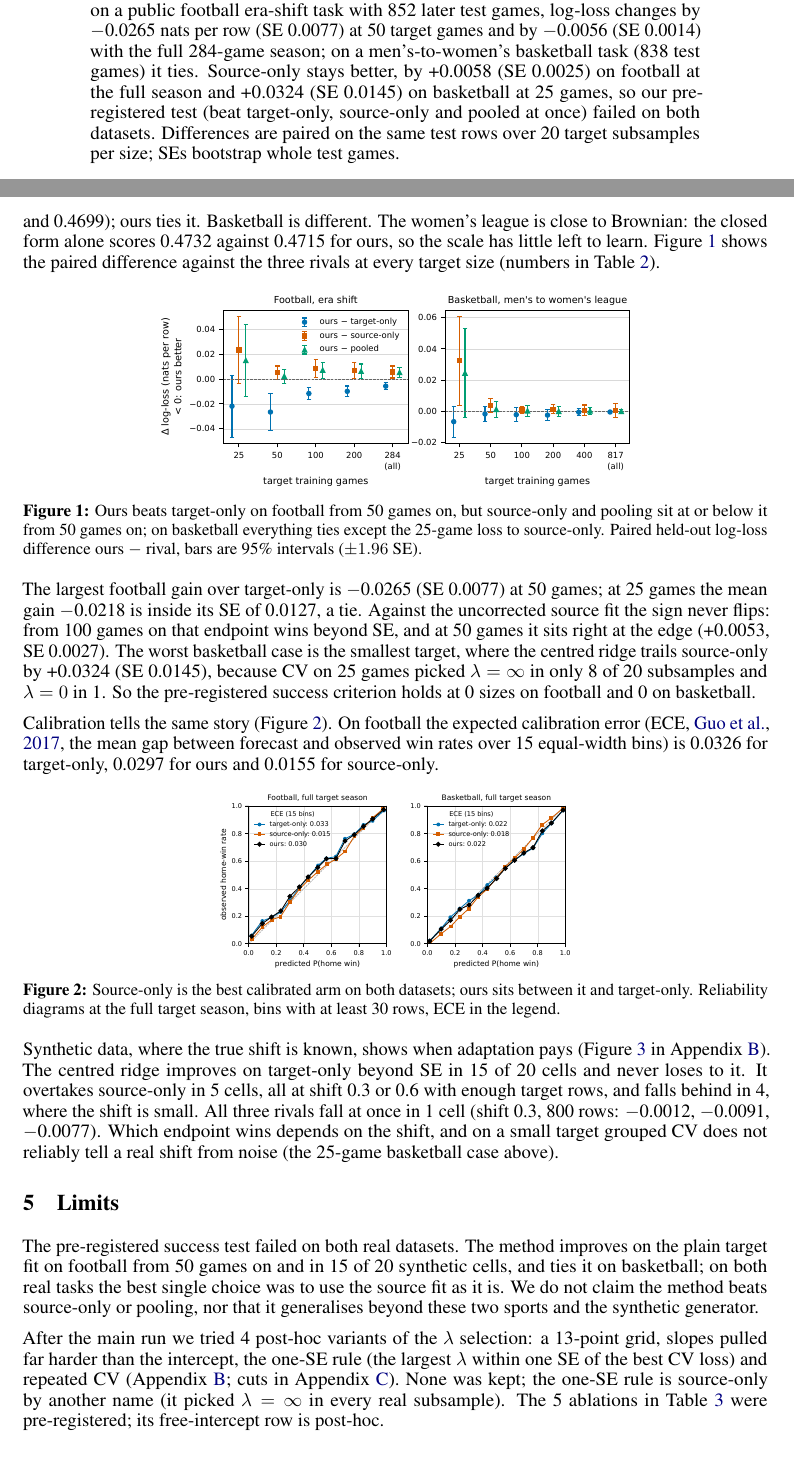
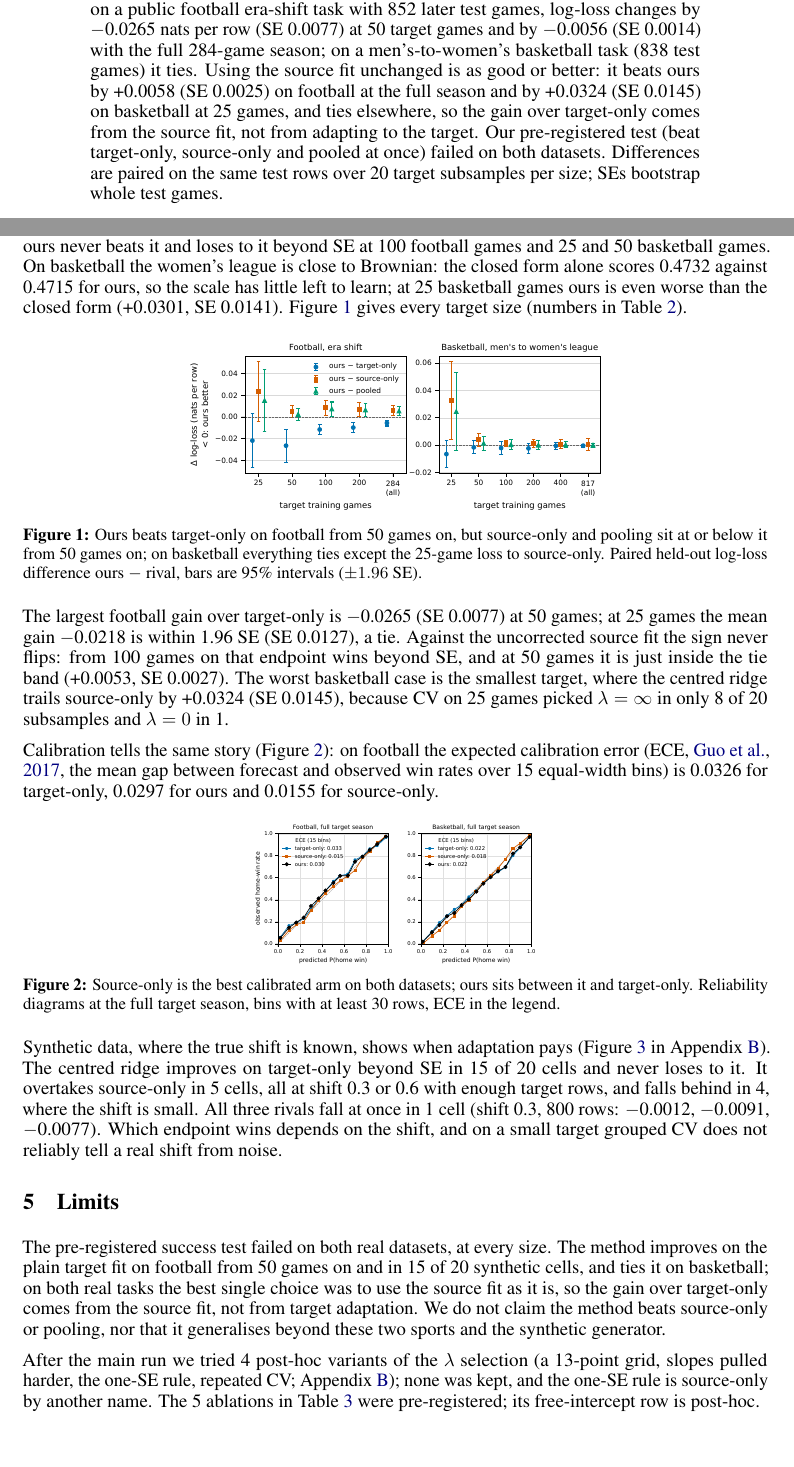
Before and after one commit to tr4m0ryp/scaleprobit, a LaTeX paper (paper/main.tex, which reads paper/results/numbers.tex): two parts of pages 1 and 4 of 8 before the commit and two parts of pages 1 and 4 of 9 after it, joined at a grey line, cut so that both start at the same text. Compiled offline with pdfLaTeX.

Commit message:
docs: correct overstated claims and set the Husimi.ai affiliation
- Abstract, README hook and explainer now say the gain over the target-only
  fit comes from the source fit, not from adapting to the target.
- Name the losses left out: at 25 basketball games ours trails the closed
  form, and LightGBM on the source beats ours beyond SE at 100 football and
  25 / 50 basketball games.
- Fix wins called on ties (one-SE rule at 50 football games, 25-game gain
  "inside its SE", slopes-anchored "worse"), "anywhere" vs source-only, and
  the pre-registered criterion wording between paper and README.
- Private line: "lowered", a tie under the 1.96 SE rule.
- Author block Husimi.ai, moussa@husimi.ai; NOTICE licensing contact.

Co-Authored-By: Claude Opus 5.5 <noreply@anthropic.com>

```diff
--- a/paper/main.tex
+++ b/paper/main.tex
@@ -31,8 +31,8 @@
 
 \author{%
   Moussa Ouallaf \\
-  Informatics Institute \\
-  University of Amsterdam \\
+  Husimi.ai \\
+  \texttt{moussa@husimi.ai} \\
 }
 
 \begin{document}
@@ -43,7 +43,8 @@
 A heteroscedastic probit, a probit whose noise scale depends on features, estimates its scale coefficients poorly from a few hundred target rows.
 We centre its ridge penalty at a fit on a large related source sample and pick the strength by grouped cross-validation on a grid that holds both endpoints, target-only and source-only.
 Against the plain ridge-at-zero target fit of the same package (\texttt{scaleprobit} \nPkgVersion), on a public football era-shift task with \nFbTestGames{} later test games, log-loss changes by \nFbBDiffTO{} nats per row (SE \nFbBSeTO) at \nFbBGames{} target games and by \nFbFullDiffTO{} (SE \nFbFullSeTO) with the full \nFbFullGames-game season; on a men's-to-women's basketball task (\nHpTestGames{} test games) it ties.
-Source-only stays better, by \nFbFullDiffSO{} (SE \nFbFullSeSO) on football at the full season and \nHpADiffSO{} (SE \nHpASeSO) on basketball at \nHpAGames{} games, so our pre-registered test (beat target-only, source-only and pooled at once) failed on both datasets.
+Using the source fit unchanged is as good or better: it beats ours by \nFbFullDiffSO{} (SE \nFbFullSeSO) on football at the full season and by \nHpADiffSO{} (SE \nHpASeSO) on basketball at \nHpAGames{} games, and ties elsewhere, so the gain over target-only comes from the source fit, not from adapting to the target.
+Our pre-registered test (beat target-only, source-only and pooled at once) failed on both datasets.
 Differences are paired on the same test rows over \nSubsamples{} target subsamples per size; SEs bootstrap whole test games.
 \end{abstract}
 
@@ -188,30 +189,27 @@ LightGBM, fine-tuned & \nFbFullLLGBft & \nFbFullDiffGBft{} (\nFbFullSeGBft) & \n
 
 On football ours lowers the target-only log-loss from \nFbFullLLTO{} to \nFbFullLLOurs, a paired gain of \nFbFullDiffTO{} (SE \nFbFullSeTO).
 But source-only scores \nFbFullLLSO{} and pooling \nFbFullLLPool, both better than ours beyond their SE.
-Our reading: the finite $\lambda$ chases quirks of the single target season that are gone in the three test seasons after it.
-LightGBM fitted on the source alone has the lowest log-loss on both datasets (\nFbFullLLGBs{} and \nHpFullLLGBs); ours ties it.
-Basketball is different.
-The women's league is close to Brownian: the closed form alone scores \nHpFullLLCF{} against \nHpFullLLOurs{} for ours, so the scale has little left to learn.
-Figure~\ref{fig:paired} shows the paired difference against the three rivals at every target size (numbers in Table~\ref{tab:curve}).
+Our reading: the finite $\lambda$ fits quirks of the one target season that the test seasons do not share.
+LightGBM fitted on the source alone has the lowest log-loss on both datasets (\nFbFullLLGBs{} and \nHpFullLLGBs); ours never beats it and loses to it beyond SE at \nFbCGames{} football games and \nHpAGames{} and \nHpBGames{} basketball games.
+On basketball the women's league is close to Brownian: the closed form alone scores \nHpFullLLCF{} against \nHpFullLLOurs{} for ours, so the scale has little left to learn; at \nHpAGames{} basketball games ours is even worse than the closed form (\nHpADiffCF, SE \nHpASeCF).
+Figure~\ref{fig:paired} gives every target size (numbers in Table~\ref{tab:curve}).
 
 \begin{figure}[!ht]
 \centering
-\includegraphics[width=0.64\linewidth]{figures/fig1_paired.pdf}
+\includegraphics[width=0.56\linewidth]{figures/fig1_paired.pdf}
 \caption{Ours beats target-only on football from \nFbBGames{} games on, but source-only and pooling sit at or below it from \nFbBGames{} games on; on basketball everything ties except the \nHpAGames-game loss to source-only. Paired held-out log-loss difference ours $-$ rival, bars are \nCiPct\% intervals ($\pm \nZcrit$ SE).}
 \label{fig:paired}
 \end{figure}
 
-The largest football gain over target-only is \nFbBDiffTO{} (SE \nFbBSeTO) at \nFbBGames{} games; at \nFbAGames{} games the mean gain \nFbADiffTO{} is inside its SE of \nFbASeTO, a tie.
-Against the uncorrected source fit the sign never flips: from \nFbCGames{} games on that endpoint wins beyond SE, and at \nFbBGames{} games it sits right at the edge (\nFbBDiffSO, SE \nFbBSeSO).
+The largest football gain over target-only is \nFbBDiffTO{} (SE \nFbBSeTO) at \nFbBGames{} games; at \nFbAGames{} games the mean gain \nFbADiffTO{} is within \nZcrit{} SE (SE \nFbASeTO), a tie.
+Against the uncorrected source fit the sign never flips: from \nFbCGames{} games on that endpoint wins beyond SE, and at \nFbBGames{} games it is just inside the tie band (\nFbBDiffSO, SE \nFbBSeSO).
 The worst basketball case is the smallest target, where the centred ridge trails source-only by \nHpADiffSO{} (SE \nHpASeSO), because CV on \nHpAGames{} games picked $\lambda = \infty$ in only \nHpALamInf{} of \nSubsamples{} subsamples and $\lambda = 0$ in \nHpALamZero.
-So the pre-registered success criterion holds at \nFbPreregHits{} sizes on football and \nHpPreregHits{} on basketball.
 
-Calibration tells the same story (Figure~\ref{fig:rel}).
-On football the expected calibration error (ECE, \citealp{guo2017calibration}, the mean gap between forecast and observed win rates over \nEceBins{} equal-width bins) is \nFbFullRefitECETO{} for target-only, \nFbFullRefitECEOurs{} for ours and \nFbFullRefitECESO{} for source-only.
+Calibration tells the same story (Figure~\ref{fig:rel}): on football the expected calibration error (ECE, \citealp{guo2017calibration}, the mean gap between forecast and observed win rates over \nEceBins{} equal-width bins) is \nFbFullRefitECETO{} for target-only, \nFbFullRefitECEOurs{} for ours and \nFbFullRefitECESO{} for source-only.
 
 \begin{figure}[!ht]
 \centering
-\includegraphics[width=0.50\linewidth]{figures/fig2_reliability.pdf}
+\includegraphics[width=0.40\linewidth]{figures/fig2_reliability.pdf}
 \caption{Source-only is the best calibrated arm on both datasets; ours sits between it and target-only. Reliability diagrams at the full target season, bins with at least \nRelMinRows{} rows, ECE in the legend.}
 \label{fig:rel}
 \end{figure}
@@ -220,16 +218,15 @@ Synthetic data, where the true shift is known, shows when adaptation pays (Figur
 The centred ridge improves on target-only beyond SE in \nSynWinsTO{} of \nSynCells{} cells and never loses to it.
 It overtakes source-only in \nSynWinsSO{} cells, all at shift \nSynShiftC{} or \nSynShiftD{} with enough target rows, and falls behind in \nSynLossSO, where the shift is small.
 All three rivals fall at once in \nSynAllThree{} cell (shift \nSynShiftC, \nSynNE{} rows: \nSynScEDiffTO, \nSynScEDiffSO, \nSynScEDiffPool).
-Which endpoint wins depends on the shift, and on a small target grouped CV does not reliably tell a real shift from noise (the \nHpAGames-game basketball case above).
+Which endpoint wins depends on the shift, and on a small target grouped CV does not reliably tell a real shift from noise.
 \section{Limits}
 \label{sec:limits}
 
-The pre-registered success test failed on both real datasets.
-The method improves on the plain target fit on football from \nFbBGames{} games on and in \nSynWinsTO{} of \nSynCells{} synthetic cells, and ties it on basketball; on both real tasks the best single choice was to use the source fit as it is.
+The pre-registered success test failed on both real datasets, at every size.
+The method improves on the plain target fit on football from \nFbBGames{} games on and in \nSynWinsTO{} of \nSynCells{} synthetic cells, and ties it on basketball; on both real tasks the best single choice was to use the source fit as it is, so the gain over target-only comes from the source fit, not from target adaptation.
 We do not claim the method beats source-only or pooling, nor that it generalises beyond these two sports and the synthetic generator.
 
-After the main run we tried \nVariantsTried{} post-hoc variants of the $\lambda$ selection: a \nDenseGrid-point grid, slopes pulled far harder than the intercept, the one-SE rule (the largest $\lambda$ within one SE of the best CV loss) and repeated CV (Appendix~\ref{app:variants}; cuts in Appendix~\ref{app:repro}).
-None was kept; the one-SE rule is source-only by another name (it picked $\lambda = \infty$ in every real subsample).
+After the main run we tried \nVariantsTried{} post-hoc variants of the $\lambda$ selection (a \nDenseGrid-point grid, slopes pulled harder, the one-SE rule, repeated CV; Appendix~\ref{app:variants}); none was kept, and the one-SE rule is source-only by another name.
 The \nAblations{} ablations in Table~\ref{tab:ablation} were pre-registered; its free-intercept row is post-hoc.
 
 \bibliographystyle{plainnat}
--- a/paper/results/numbers.tex
+++ b/paper/results/numbers.tex
@@ -3188,4 +3188,4 @@
 \newcommand{\nVariantsTried}{4}
 \newcommand{\nAblations}{5}
 % PRIVATE_LINE.txt: the one permitted sentence about the private application, verbatim
-\newcommand{\privateline}{On a proprietary binary forecasting task (a few hundred target training examples; a related source sample more than an order of magnitude larger), centring the ridge at the source fit improved held-out log-loss by 0.0056 nats (0.3161 $\to$ 0.3105) and ECE from 0.030 to 0.027 over the target-only fit chosen by an extensive cross-validated search (paired block-bootstrap SE of the log-loss delta 0.0032, so about 1.7 SE; the 95 \% interval, -0.0120 to +0.0007, includes 0). Cross-validation chose a lambda so large that the fit stayed within 0.003 of the source parameters: at this target size the gain came from the source fit, and target adaptation added nothing measurable. Against an earlier, lightly tuned target-only configuration the difference was within noise (paired SE 0.0005-0.0009).}
+\newcommand{\privateline}{On a proprietary binary forecasting task (a few hundred target training examples; a related source sample more than an order of magnitude larger), centring the ridge at the source fit lowered held-out log-loss by 0.0056 nats (0.3161 $\to$ 0.3105) and ECE from 0.030 to 0.027 over the target-only fit chosen by an extensive cross-validated search (paired block-bootstrap SE of the log-loss delta 0.0032, so about 1.7 SE and a tie under the 1.96 SE rule used here; the 95 \% interval, -0.0120 to +0.0007, includes 0). Cross-validation chose a lambda so large that the fit stayed within 0.003 of the source parameters: at this target size the gain came from the source fit, and target adaptation added nothing measurable. Against an earlier, lightly tuned target-only configuration the difference was within noise (paired SE 0.0005-0.0009).}
```
Also changed, not shown: bench/results/PRIVATE_LINE.txt (+1 -1 lines), bench/results/SCOPE.md (+8 -7 lines), README.md, paper/scaleprobit.pdf, paper/main.tex (10 more changed lines), 1 other file.
